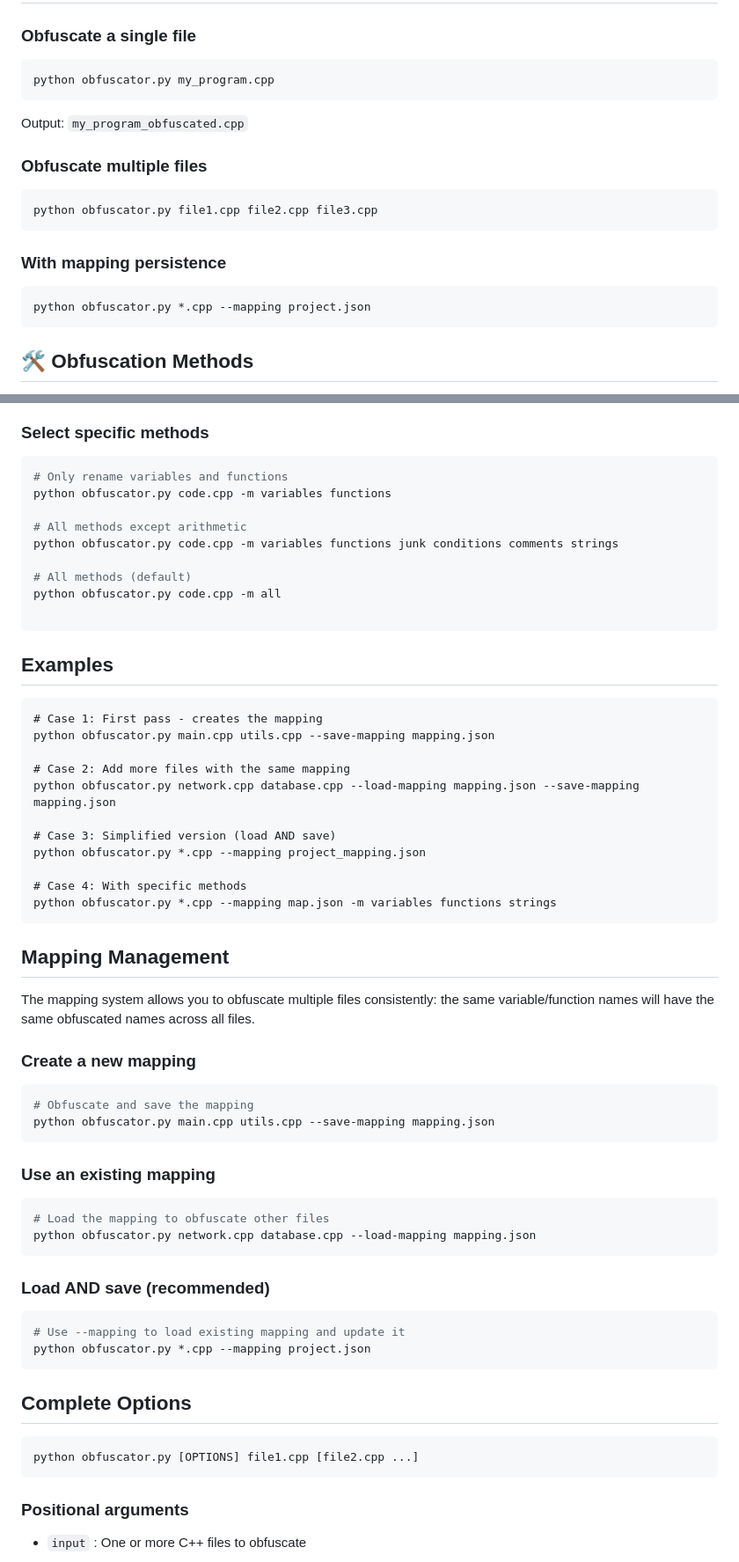
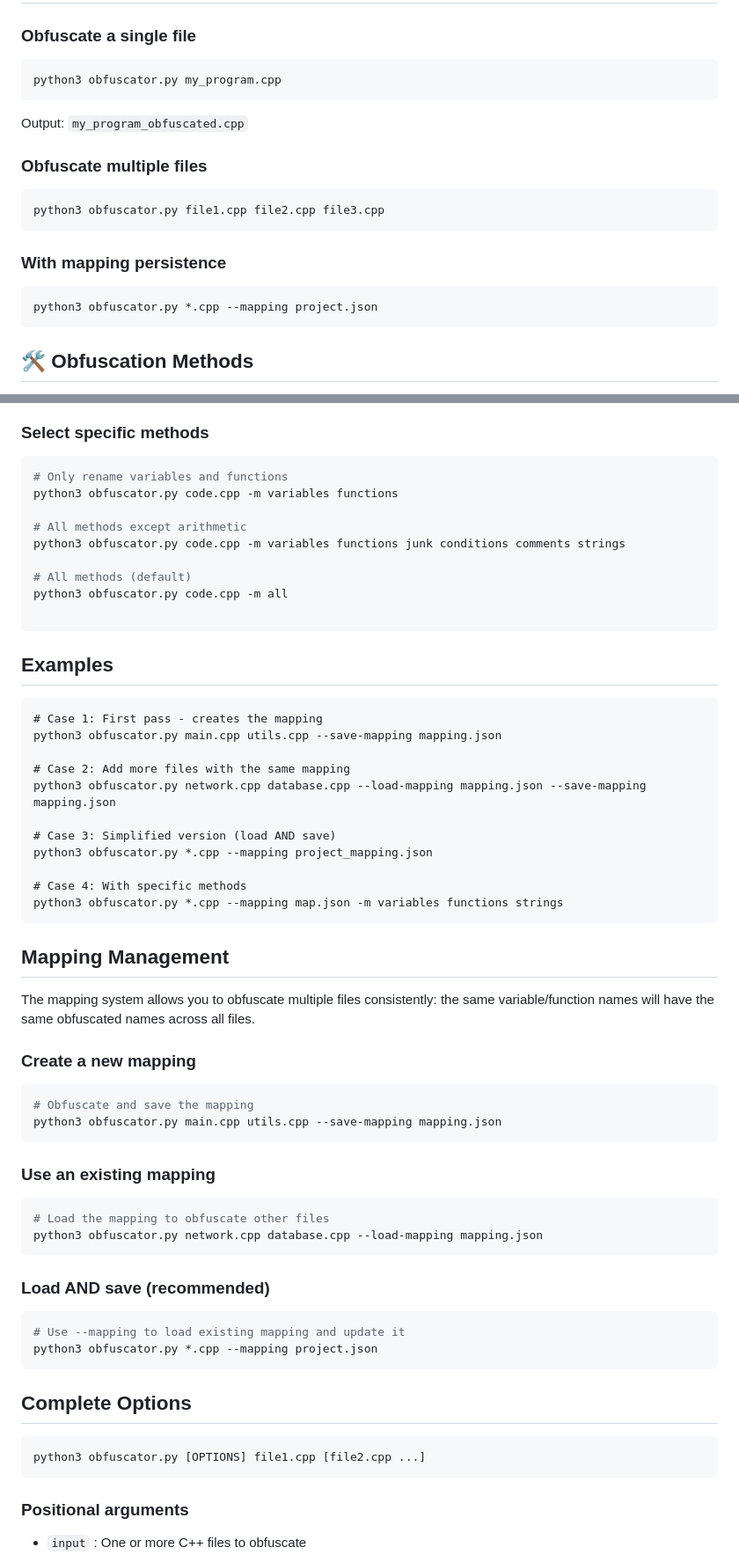
Before and after one commit to moise7000/mal-where, a Markdown page: obfuscator/DocumentationObfuscator.md, 2 parts joined by grey strips. Shown: that part at 88% size. Rendered like a GitHub page.

Commit message:
Change python command to python3 in documentation
Updated command examples to use 'python3' instead of 'python' for consistency and compatibility.

````diff
--- a/obfuscator/DocumentationObfuscator.md
+++ b/obfuscator/DocumentationObfuscator.md
@@ -10,7 +10,7 @@ A powerful tool to obfuscate C++ code with multiple obfuscation methods while ma
 ### Obfuscate a single file
 
 ```bash
-python obfuscator.py my_program.cpp
+python3 obfuscator.py my_program.cpp
 ```
 
 Output: `my_program_obfuscated.cpp`
@@ -18,13 +18,13 @@ Output: `my_program_obfuscated.cpp`
 ### Obfuscate multiple files
 
 ```bash
-python obfuscator.py file1.cpp file2.cpp file3.cpp
+python3 obfuscator.py file1.cpp file2.cpp file3.cpp
 ```
 
 ### With mapping persistence
 
 ```bash
-python obfuscator.py *.cpp --mapping project.json
+python3 obfuscator.py *.cpp --mapping project.json
 ```
 
 ## 🛠️ Obfuscation Methods
@@ -45,13 +45,13 @@ The script provides 7 obfuscation methods:
 
 ```bash
 # Only rename variables and functions
-python obfuscator.py code.cpp -m variables functions
+python3 obfuscator.py code.cpp -m variables functions
 
 # All methods except arithmetic
-python obfuscator.py code.cpp -m variables functions junk conditions comments strings
+python3 obfuscator.py code.cpp -m variables functions junk conditions comments strings
 
 # All methods (default)
-python obfuscator.py code.cpp -m all
+python3 obfuscator.py code.cpp -m all
 
 ```
 
@@ -59,16 +59,16 @@ python obfuscator.py code.cpp -m all
 
 ```
 # Case 1: First pass - creates the mapping
-python obfuscator.py main.cpp utils.cpp --save-mapping mapping.json
+python3 obfuscator.py main.cpp utils.cpp --save-mapping mapping.json
 
 # Case 2: Add more files with the same mapping
-python obfuscator.py network.cpp database.cpp --load-mapping mapping.json --save-mapping mapping.json
+python3 obfuscator.py network.cpp database.cpp --load-mapping mapping.json --save-mapping mapping.json
 
 # Case 3: Simplified version (load AND save)
-python obfuscator.py *.cpp --mapping project_mapping.json
+python3 obfuscator.py *.cpp --mapping project_mapping.json
 
 # Case 4: With specific methods
-python obfuscator.py *.cpp --mapping map.json -m variables functions strings
+python3 obfuscator.py *.cpp --mapping map.json -m variables functions strings
 ```
 
 ## Mapping Management
@@ -79,21 +79,21 @@ The mapping system allows you to obfuscate multiple files consistently: the same
 
 ```bash
 # Obfuscate and save the mapping
-python obfuscator.py main.cpp utils.cpp --save-mapping mapping.json
+python3 obfuscator.py main.cpp utils.cpp --save-mapping mapping.json
 ```
 
 ### Use an existing mapping
 
 ```bash
 # Load the mapping to obfuscate other files
-python obfuscator.py network.cpp database.cpp --load-mapping mapping.json
+python3 obfuscator.py network.cpp database.cpp --load-mapping mapping.json
 ```
 
 ### Load AND save (recommended)
 
 ```bash
 # Use --mapping to load existing mapping and update it
-python obfuscator.py *.cpp --mapping project.json
+python3 obfuscator.py *.cpp --mapping project.json
 ```
 
 
@@ -102,7 +102,7 @@ python obfuscator.py *.cpp --mapping project.json
 ##  Complete Options
 
 ```bash
-python obfuscator.py [OPTIONS] file1.cpp [file2.cpp ...]
+python3 obfuscator.py [OPTIONS] file1.cpp [file2.cpp ...]
 ```
 
 ### Positional arguments
````
Also changed, not shown: other parts of obfuscator/DocumentationObfuscator.md (+1 -1 lines).
